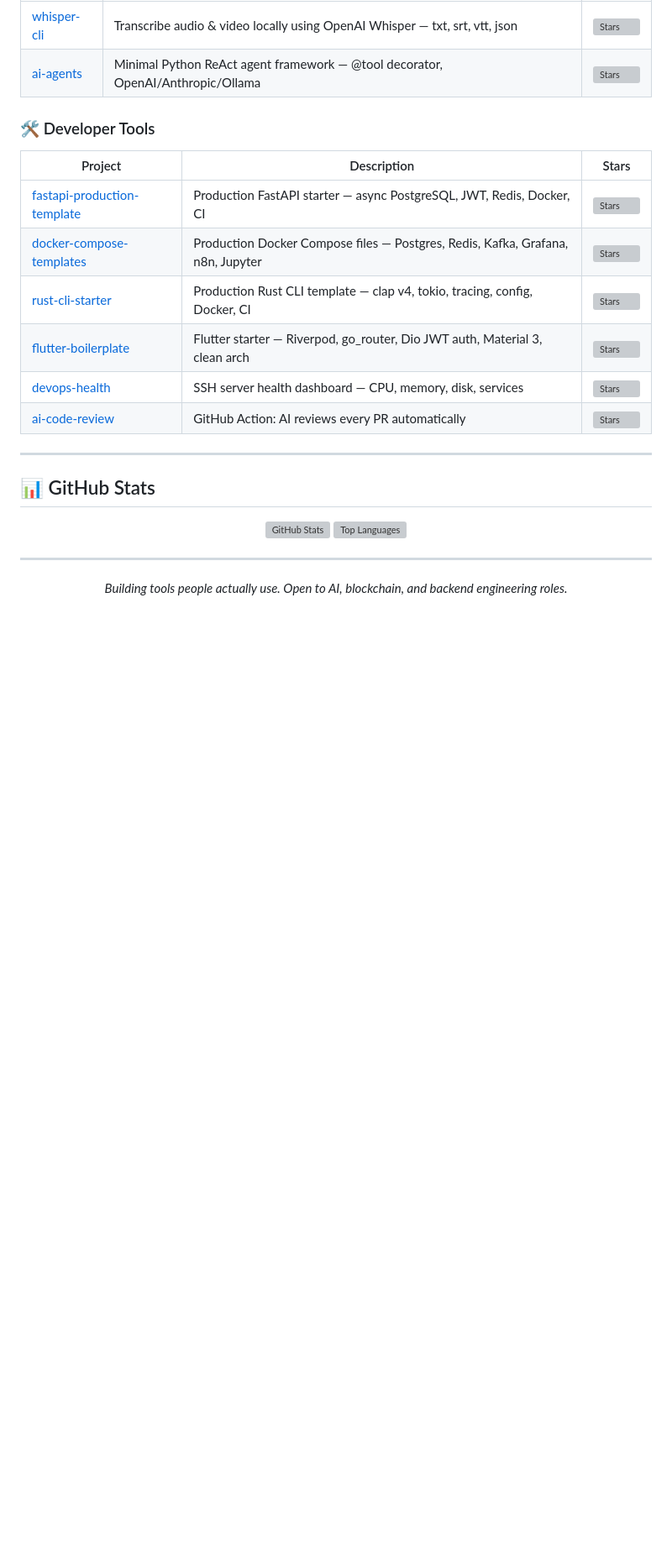
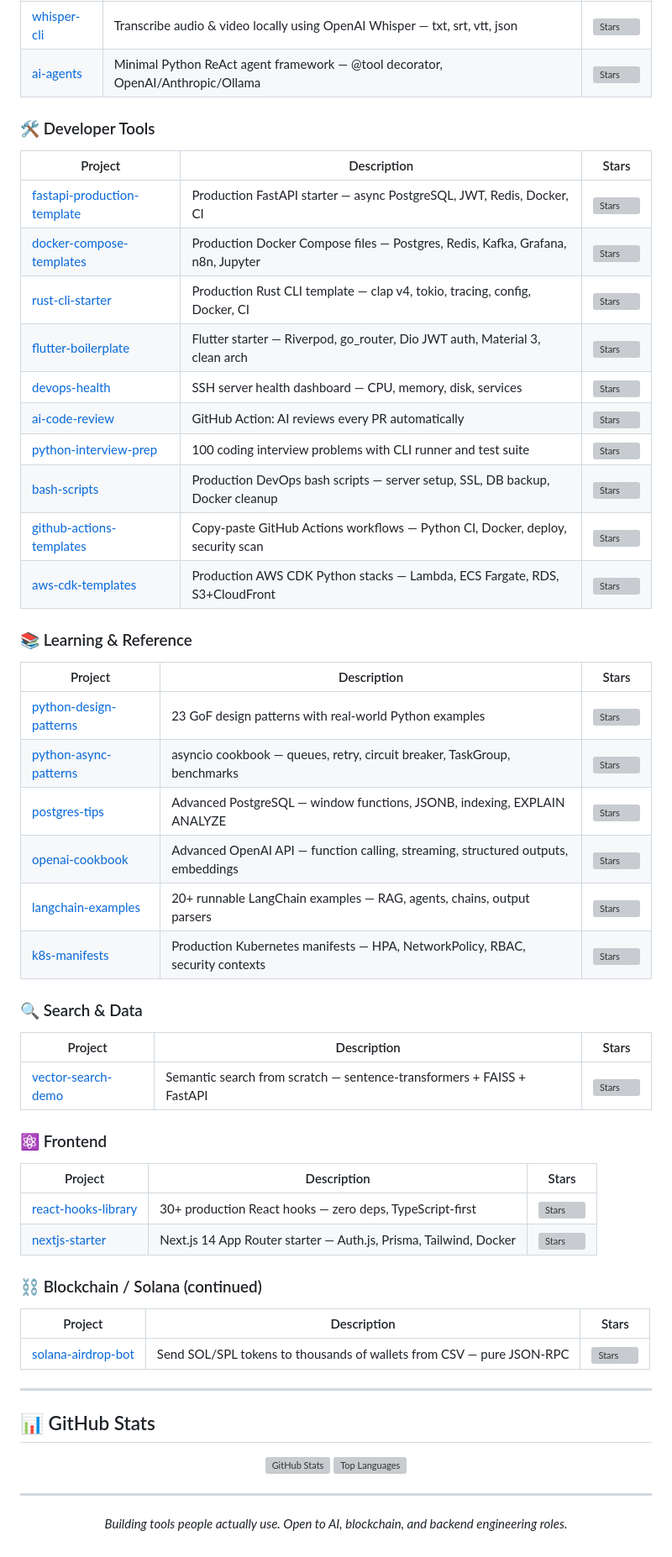
Before and after one commit to bhupendra05/bhupendra05, a Markdown page: README.md, the part around the change. Shown at 84% size. Drawn GitHub-style; blank space fills up the shorter version; grey boxes are pictures that could not be loaded.

Commit message:
feat: add 15 new projects to portfolio README

```diff
--- a/README.md
+++ b/README.md
@@ -62,6 +62,40 @@ DevOps       →  Docker · Kubernetes · GCP · AWS · GitHub Actions
 | [flutter-boilerplate](https://github.com/bhupendra05/flutter-boilerplate) | Flutter starter — Riverpod, go_router, Dio JWT auth, Material 3, clean arch | [![Stars](https://img.shields.io/github/stars/bhupendra05/flutter-boilerplate?style=flat)](https://github.com/bhupendra05/flutter-boilerplate) |
 | [devops-health](https://github.com/bhupendra05/devops-health) | SSH server health dashboard — CPU, memory, disk, services | [![Stars](https://img.shields.io/github/stars/bhupendra05/devops-health?style=flat)](https://github.com/bhupendra05/devops-health) |
 | [ai-code-review](https://github.com/bhupendra05/ai-code-review) | GitHub Action: AI reviews every PR automatically | [![Stars](https://img.shields.io/github/stars/bhupendra05/ai-code-review?style=flat)](https://github.com/bhupendra05/ai-code-review) |
+| [python-interview-prep](https://github.com/bhupendra05/python-interview-prep) | 100 coding interview problems with CLI runner and test suite | [![Stars](https://img.shields.io/github/stars/bhupendra05/python-interview-prep?style=flat)](https://github.com/bhupendra05/python-interview-prep) |
+| [bash-scripts](https://github.com/bhupendra05/bash-scripts) | Production DevOps bash scripts — server setup, SSL, DB backup, Docker cleanup | [![Stars](https://img.shields.io/github/stars/bhupendra05/bash-scripts?style=flat)](https://github.com/bhupendra05/bash-scripts) |
+| [github-actions-templates](https://github.com/bhupendra05/github-actions-templates) | Copy-paste GitHub Actions workflows — Python CI, Docker, deploy, security scan | [![Stars](https://img.shields.io/github/stars/bhupendra05/github-actions-templates?style=flat)](https://github.com/bhupendra05/github-actions-templates) |
+| [aws-cdk-templates](https://github.com/bhupendra05/aws-cdk-templates) | Production AWS CDK Python stacks — Lambda, ECS Fargate, RDS, S3+CloudFront | [![Stars](https://img.shields.io/github/stars/bhupendra05/aws-cdk-templates?style=flat)](https://github.com/bhupendra05/aws-cdk-templates) |
+
+### 📚 Learning & Reference
+
+| Project | Description | Stars |
+|---------|-------------|-------|
+| [python-design-patterns](https://github.com/bhupendra05/python-design-patterns) | 23 GoF design patterns with real-world Python examples | [![Stars](https://img.shields.io/github/stars/bhupendra05/python-design-patterns?style=flat)](https://github.com/bhupendra05/python-design-patterns) |
+| [python-async-patterns](https://github.com/bhupendra05/python-async-patterns) | asyncio cookbook — queues, retry, circuit breaker, TaskGroup, benchmarks | [![Stars](https://img.shields.io/github/stars/bhupendra05/python-async-patterns?style=flat)](https://github.com/bhupendra05/python-async-patterns) |
+| [postgres-tips](https://github.com/bhupendra05/postgres-tips) | Advanced PostgreSQL — window functions, JSONB, indexing, EXPLAIN ANALYZE | [![Stars](https://img.shields.io/github/stars/bhupendra05/postgres-tips?style=flat)](https://github.com/bhupendra05/postgres-tips) |
+| [openai-cookbook](https://github.com/bhupendra05/openai-cookbook) | Advanced OpenAI API — function calling, streaming, structured outputs, embeddings | [![Stars](https://img.shields.io/github/stars/bhupendra05/openai-cookbook?style=flat)](https://github.com/bhupendra05/openai-cookbook) |
+| [langchain-examples](https://github.com/bhupendra05/langchain-examples) | 20+ runnable LangChain examples — RAG, agents, chains, output parsers | [![Stars](https://img.shields.io/github/stars/bhupendra05/langchain-examples?style=flat)](https://github.com/bhupendra05/langchain-examples) |
+| [k8s-manifests](https://github.com/bhupendra05/k8s-manifests) | Production Kubernetes manifests — HPA, NetworkPolicy, RBAC, security contexts | [![Stars](https://img.shields.io/github/stars/bhupendra05/k8s-manifests?style=flat)](https://github.com/bhupendra05/k8s-manifests) |
+
+### 🔍 Search & Data
+
+| Project | Description | Stars |
+|---------|-------------|-------|
+| [vector-search-demo](https://github.com/bhupendra05/vector-search-demo) | Semantic search from scratch — sentence-transformers + FAISS + FastAPI | [![Stars](https://img.shields.io/github/stars/bhupendra05/vector-search-demo?style=flat)](https://github.com/bhupendra05/vector-search-demo) |
+
+### ⚛️ Frontend
+
+| Project | Description | Stars |
+|---------|-------------|-------|
+| [react-hooks-library](https://github.com/bhupendra05/react-hooks-library) | 30+ production React hooks — zero deps, TypeScript-first | [![Stars](https://img.shields.io/github/stars/bhupendra05/react-hooks-library?style=flat)](https://github.com/bhupendra05/react-hooks-library) |
+| [nextjs-starter](https://github.com/bhupendra05/nextjs-starter) | Next.js 14 App Router starter — Auth.js, Prisma, Tailwind, Docker | [![Stars](https://img.shields.io/github/stars/bhupendra05/nextjs-starter?style=flat)](https://github.com/bhupendra05/nextjs-starter) |
+
+### ⛓️ Blockchain / Solana (continued)
+
+| Project | Description | Stars |
+|---------|-------------|-------|
+| [solana-airdrop-bot](https://github.com/bhupendra05/solana-airdrop-bot) | Send SOL/SPL tokens to thousands of wallets from CSV — pure JSON-RPC | [![Stars](https://img.shields.io/github/stars/bhupendra05/solana-airdrop-bot?style=flat)](https://github.com/bhupendra05/solana-airdrop-bot) |
 
 ---
 
```
